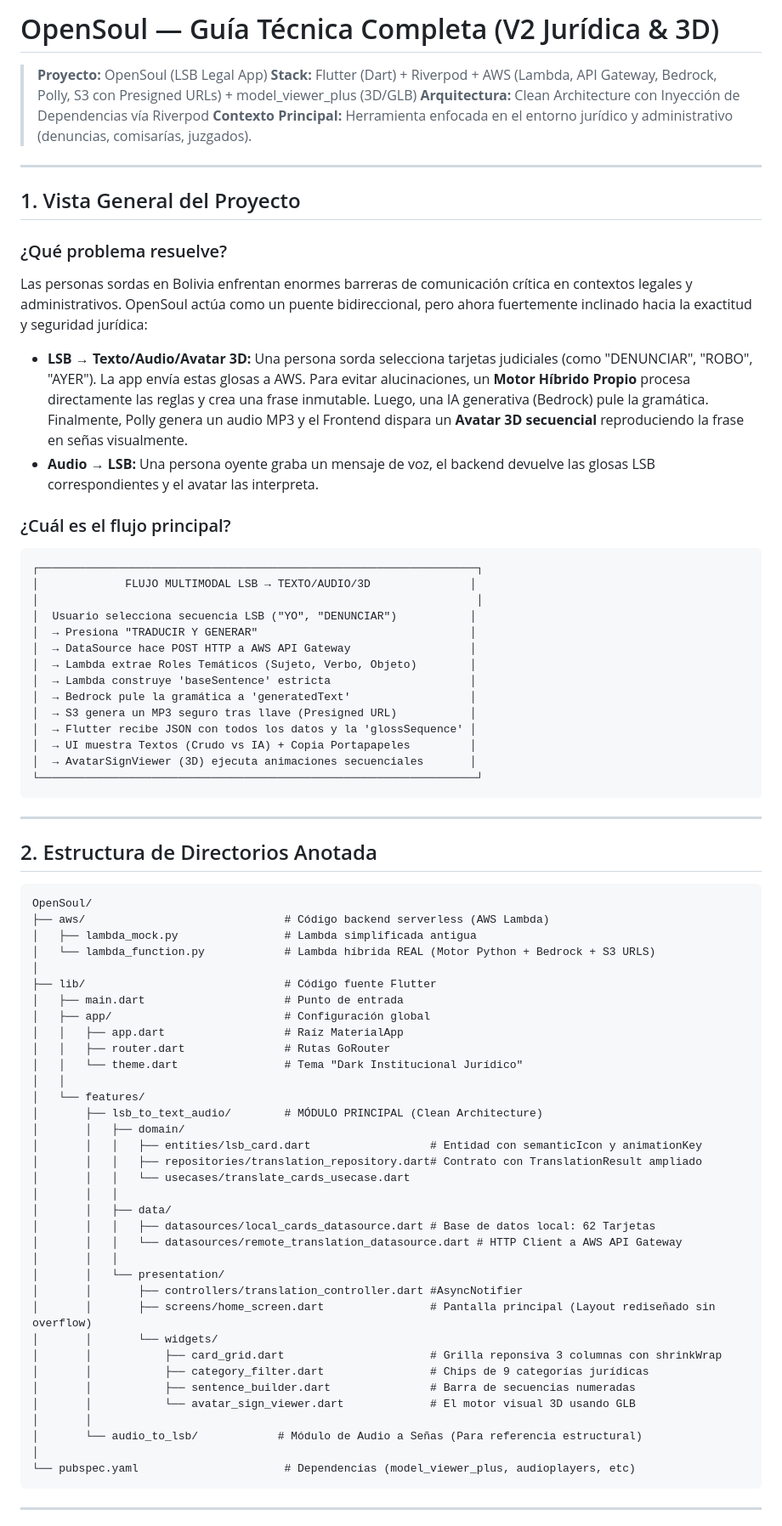
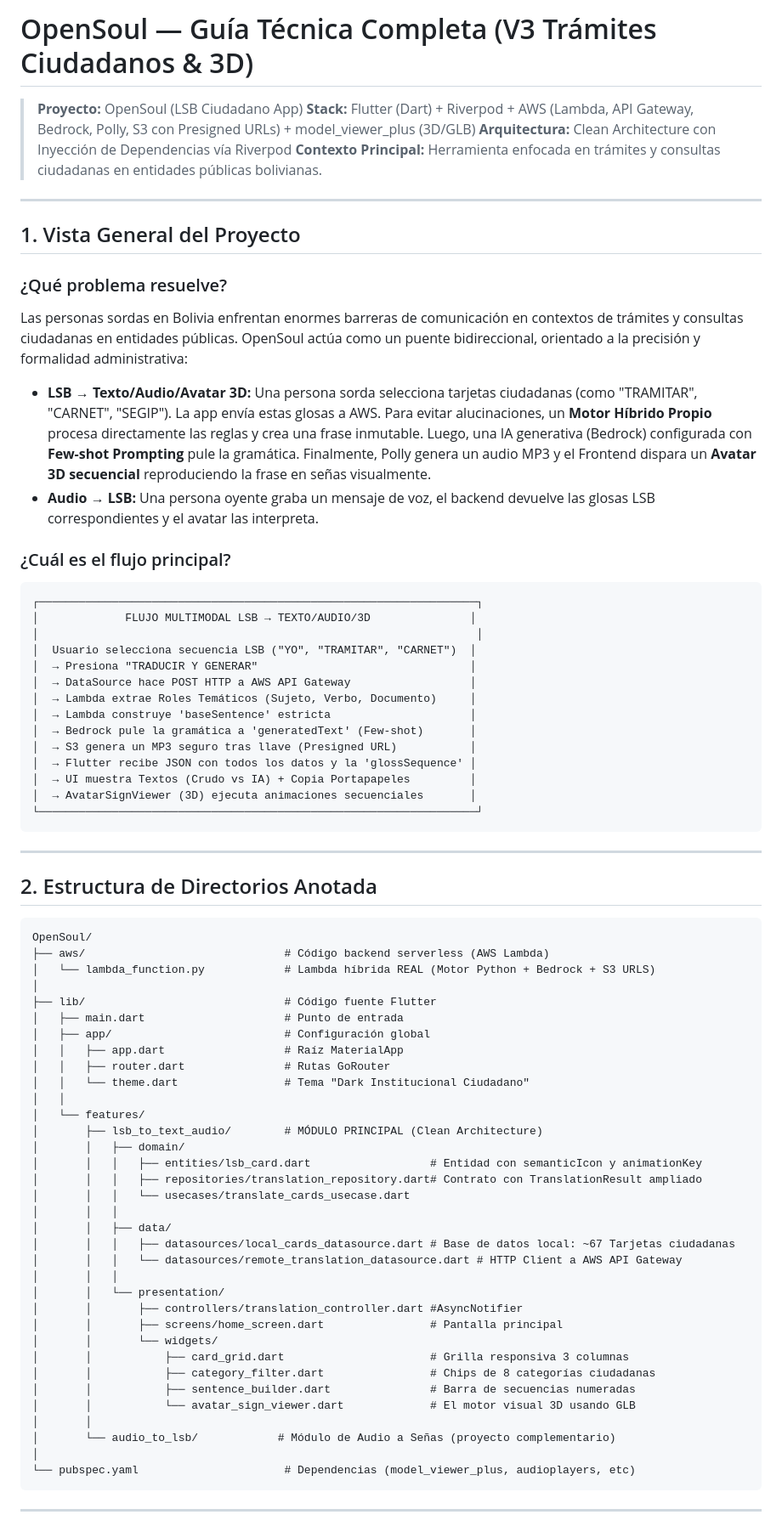
Before and after one commit to nathan95oks/OpenSoul, a Markdown page: documentacion_1.md, the part around one of its changes. Shown at 85% size. Drawn GitHub-style.

````diff
--- a/documentacion_1.md
+++ b/documentacion_1.md
@@ -1,9 +1,9 @@
-# OpenSoul — Guía Técnica Completa (V2 Jurídica & 3D)
+# OpenSoul — Guía Técnica Completa (V3 Trámites Ciudadanos & 3D)
 
-> **Proyecto:** OpenSoul (LSB Legal App)
+> **Proyecto:** OpenSoul (LSB Ciudadano App)
 > **Stack:** Flutter (Dart) + Riverpod + AWS (Lambda, API Gateway, Bedrock, Polly, S3 con Presigned URLs) + model_viewer_plus (3D/GLB)
 > **Arquitectura:** Clean Architecture con Inyección de Dependencias vía Riverpod
-> **Contexto Principal:** Herramienta enfocada en el entorno jurídico y administrativo (denuncias, comisarías, juzgados).
+> **Contexto Principal:** Herramienta enfocada en trámites y consultas ciudadanas en entidades públicas bolivianas.
 
 ---
 
@@ -11,9 +11,9 @@
 
 ### ¿Qué problema resuelve?
 
-Las personas sordas en Bolivia enfrentan enormes barreras de comunicación crítica en contextos legales y administrativos. OpenSoul actúa como un puente bidireccional, pero ahora fuertemente inclinado hacia la exactitud y seguridad jurídica:
+Las personas sordas en Bolivia enfrentan enormes barreras de comunicación en contextos de trámites y consultas ciudadanas en entidades públicas. OpenSoul actúa como un puente bidireccional, orientado a la precisión y formalidad administrativa:
 
-- **LSB → Texto/Audio/Avatar 3D:** Una persona sorda selecciona tarjetas judiciales (como "DENUNCIAR", "ROBO", "AYER"). La app envía estas glosas a AWS. Para evitar alucinaciones, un **Motor Híbrido Propio** procesa directamente las reglas y crea una frase inmutable. Luego, una IA generativa (Bedrock) pule la gramática. Finalmente, Polly genera un audio MP3 y el Frontend dispara un **Avatar 3D secuencial** reproduciendo la frase en señas visualmente.
+- **LSB → Texto/Audio/Avatar 3D:** Una persona sorda selecciona tarjetas ciudadanas (como "TRAMITAR", "CARNET", "SEGIP"). La app envía estas glosas a AWS. Para evitar alucinaciones, un **Motor Híbrido Propio** procesa directamente las reglas y crea una frase inmutable. Luego, una IA generativa (Bedrock) configurada con **Few-shot Prompting** pule la gramática. Finalmente, Polly genera un audio MP3 y el Frontend dispara un **Avatar 3D secuencial** reproduciendo la frase en señas visualmente.
 - **Audio → LSB:** Una persona oyente graba un mensaje de voz, el backend devuelve las glosas LSB correspondientes y el avatar las interpreta.
 
 ### ¿Cuál es el flujo principal?
@@ -22,12 +22,12 @@ Las personas sordas en Bolivia enfrentan enormes barreras de comunicación crít
 ┌──────────────────────────────────────────────────────────────────┐
 │             FLUJO MULTIMODAL LSB → TEXTO/AUDIO/3D               │
 │                                                                  │
-│  Usuario selecciona secuencia LSB ("YO", "DENUNCIAR")           │
+│  Usuario selecciona secuencia LSB ("YO", "TRAMITAR", "CARNET")  │
 │  → Presiona "TRADUCIR Y GENERAR"                                │
 │  → DataSource hace POST HTTP a AWS API Gateway                  │
-│  → Lambda extrae Roles Temáticos (Sujeto, Verbo, Objeto)        │
+│  → Lambda extrae Roles Temáticos (Sujeto, Verbo, Documento)     │
 │  → Lambda construye 'baseSentence' estricta                     │
-│  → Bedrock pule la gramática a 'generatedText'                  │
+│  → Bedrock pule la gramática a 'generatedText' (Few-shot)       │
 │  → S3 genera un MP3 seguro tras llave (Presigned URL)           │
 │  → Flutter recibe JSON con todos los datos y la 'glossSequence' │
 │  → UI muestra Textos (Crudo vs IA) + Copia Portapapeles         │
@@ -42,7 +42,6 @@ Las personas sordas en Bolivia enfrentan enormes barreras de comunicación crít
 ```text
 OpenSoul/
 ├── aws/                              # Código backend serverless (AWS Lambda)
-│   ├── lambda_mock.py                # Lambda simplificada antigua
 │   └── lambda_function.py            # Lambda híbrida REAL (Motor Python + Bedrock + S3 URLS)
 │
 ├── lib/                              # Código fuente Flutter
@@ -50,7 +49,7 @@ OpenSoul/
 │   ├── app/                          # Configuración global
 │   │   ├── app.dart                  # Raíz MaterialApp
 │   │   ├── router.dart               # Rutas GoRouter
-│   │   └── theme.dart                # Tema "Dark Institucional Jurídico"
+│   │   └── theme.dart                # Tema "Dark Institucional Ciudadano"
 │   │
 │   └── features/
 │       ├── lsb_to_text_audio/        # MÓDULO PRINCIPAL (Clean Architecture)
@@ -60,19 +59,19 @@ OpenSoul/
 │       │   │   └── usecases/translate_cards_usecase.dart
 │       │   │
 │       │   ├── data/
-│       │   │   ├── datasources/local_cards_datasource.dart # Base de datos local: 62 Tarjetas
+│       │   │   ├── datasources/local_cards_datasource.dart # Base de datos local: ~67 Tarjetas ciudadanas
 │       │   │   └── datasources/remote_translation_datasource.dart # HTTP Client a AWS API Gateway
 │       │   │
 │       │   └── presentation/
 │       │       ├── controllers/translation_controller.dart #AsyncNotifier
-│       │       ├── screens/home_screen.dart                # Pantalla principal (Layout rediseñado sin overflow)
+│       │       ├── screens/home_screen.dart                # Pantalla principal
 │       │       └── widgets/
-│       │           ├── card_grid.dart                      # Grilla reponsiva 3 columnas con shrinkWrap
-│       │           ├── category_filter.dart                # Chips de 9 categorías jurídicas
+│       │           ├── card_grid.dart                      # Grilla responsiva 3 columnas
+│       │           ├── category_filter.dart                # Chips de 8 categorías ciudadanas
 │       │           ├── sentence_builder.dart               # Barra de secuencias numeradas
 │       │           └── avatar_sign_viewer.dart             # El motor visual 3D usando GLB
 │       │
-│       └── audio_to_lsb/            # Módulo de Audio a Señas (Para referencia estructural)
+│       └── audio_to_lsb/            # Módulo de Audio a Señas (proyecto complementario)
 │
 └── pubspec.yaml                      # Dependencias (model_viewer_plus, audioplayers, etc)
 ```
````
Also changed, not shown: other parts of documentacion_1.md (+15 -15 lines).
